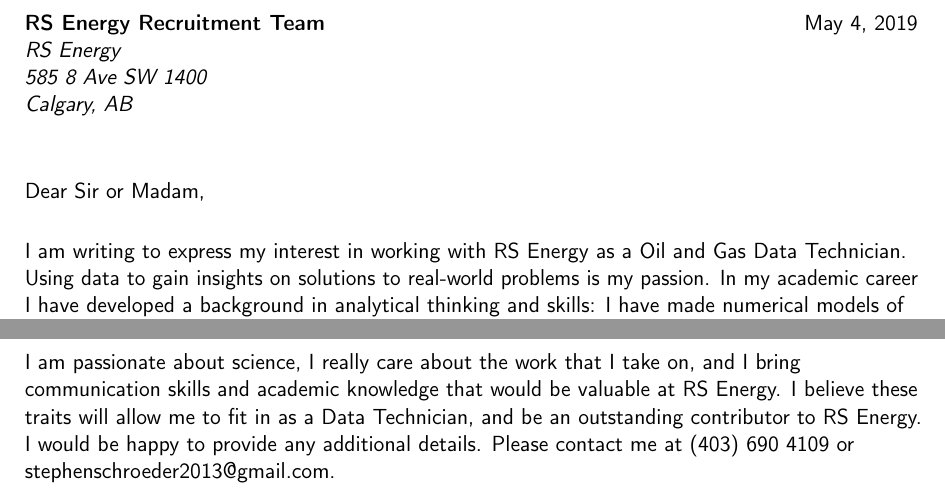
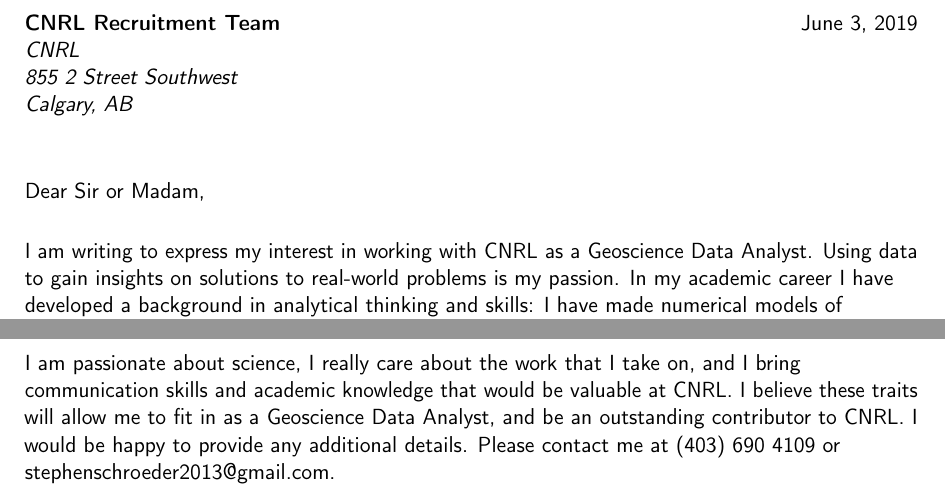
Before and after one commit to StephenSchroeder/Cover-Letter, a LaTeX CV (Cover Letter.tex): two parts of the page, joined at a grey line, cut at the place of the change. Compiled offline with pdfLaTeX.

Commit message:
add .gitignore file and edit for cnrl

```diff
--- a/Cover Letter.tex
+++ b/Cover Letter.tex
@@ -153,18 +153,18 @@
 \end{comment}
 %-----       letter       ---------------------------------------------------------
 % recipient data
-\recipient{RS Energy Recruitment Team}{RS Energy\\585 8 Ave SW 1400 \\ Calgary, AB}
-\date{May 4, 2019}
+\recipient{CNRL Recruitment Team}{CNRL\\855 2 Street Southwest \\ Calgary, AB}
+\date{June 3, 2019}
 \opening{Dear Sir or Madam,}
 \closing{Sincerely,}
 %\enclosure[Attached]{curriculum vit\ae{}}          % use an optional argument to use a string other than "Enclosure", or redefine \enclname
 \makelettertitle
 
-I am writing to express my interest in working with RS Energy as a Oil and Gas Data Technician. Using data to gain insights on solutions to real-world problems is my passion.  In my academic career I have developed a background in analytical thinking and skills: I have made numerical models of groundwater with geochemical data, simulated porosity of an oil reservoir from synthetic and well-log data, and communicated my results effectively. I just graduated in April, and now I hope to apply my skills and enthusiasm for research and analytics by collaborating with professionals at RS Energy
+I am writing to express my interest in working with CNRL as a Geoscience Data Analyst. Using data to gain insights on solutions to real-world problems is my passion.  In my academic career I have developed a background in analytical thinking and skills: I have made numerical models of groundwater with geochemical data, simulated porosity of an oil reservoir from synthetic and well-log data, and communicated my results effectively. I just graduated in April, and now I hope to apply my skills and enthusiasm for research and analytics by collaborating with professionals at CNRL.
 
-Over the past two years I have been involved in a number of geoscientific and science communication projects. At the Heidelberg University in Germany, I worked with isotopic data to predict ice volume and ocean behavior in the ancient past. I was also responsible for collecting, managing and analysing lab results. At the same time, I also launched a podcast that aims to communicate modern research topics to a non-science audience. Currently, I work as an Undergraduate researcher, measuring and modelling lake water chemistry and sediment data to predict reactive transport and carbon storage dynamics of saline lakes. These projects have been great learning experiences, and they have given me the ambition to contribute to more high stakes work. At RS Energy, investors and corporate clients depend on analysis done by the team, and I am excited to be a part of that type of environment.
+Over the past two years I have been involved in a number of geoscientific and science communication projects. At the Heidelberg University in Germany, I worked with isotopic data to predict ice volume and ocean behavior in the ancient past. I was also responsible for collecting, managing and analysing lab results. At the same time, I also launched a podcast that aims to communicate modern research topics to a non-science audience. Currently, I work as an Undergraduate researcher, measuring and modelling lake water chemistry and sediment data to predict reactive transport and carbon storage dynamics of saline lakes. These projects have been great learning experiences, and they have given me the ambition to contribute to more high stakes work. At CNRL, investors and corporate clients depend on analysis done by the team, and I am excited to be a part of that type of environment.
 
-I am passionate about science, I really care about the work that I take on, and I bring communication skills and academic knowledge that would be valuable at RS Energy. I believe these traits will allow me to fit in as a Data Technician, and be an outstanding contributor to RS Energy. I would be happy to provide any additional details. Please contact me at (403) 690 4109 or stephenschroeder2013@gmail.com.
+I am passionate about science, I really care about the work that I take on, and I bring communication skills and academic knowledge that would be valuable at CNRL. I believe these traits will allow me to fit in as a Geoscience Data Analyst, and be an outstanding contributor to CNRL. I would be happy to provide any additional details. Please contact me at (403) 690 4109 or stephenschroeder2013@gmail.com.
 
 \makeletterclosing
 
```
Also changed, not shown: Cover Letter.pdf, 3 other files.
